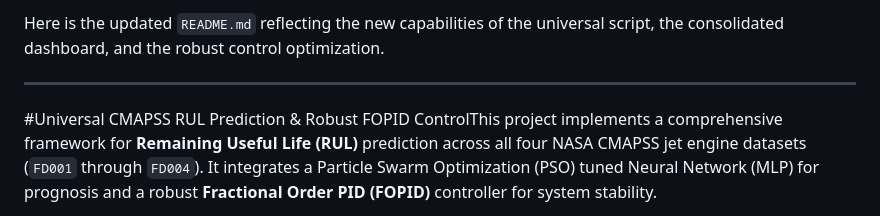
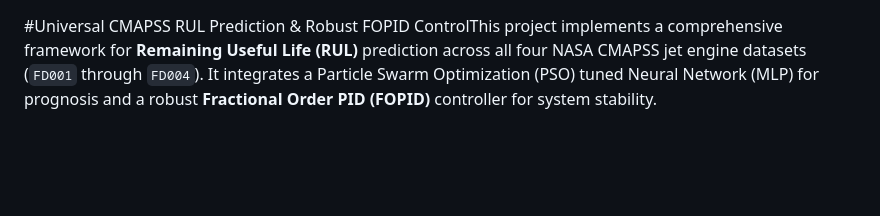
Before and after one commit to eitt/measurement-and-control, a Markdown page: README.md, the part around the change. GitHub-like rendering; blank space fills up the shorter version.

Commit message:
Update README.md
Update readme

Co-Authored-By: Feisar Moreno <10998765+rasief@users.noreply.github.com>

```diff
--- a/README.md
+++ b/README.md
@@ -1,7 +1,3 @@
-Here is the updated `README.md` reflecting the new capabilities of the universal script, the consolidated dashboard, and the robust control optimization.
-
----
-
 #Universal CMAPSS RUL Prediction & Robust FOPID ControlThis project implements a comprehensive framework for **Remaining Useful Life (RUL)** prediction across all four NASA CMAPSS jet engine datasets (`FD001` through `FD004`). It integrates a Particle Swarm Optimization (PSO) tuned Neural Network (MLP) for prognosis and a robust **Fractional Order PID (FOPID)** controller for system stability.
 
 ##Key Features* **Multi-Dataset Analysis:** Automatically loops through and processes `FD001`, `FD002`, `FD003`, and `FD004` to compare performance across varying operating conditions and fault modes.
```
